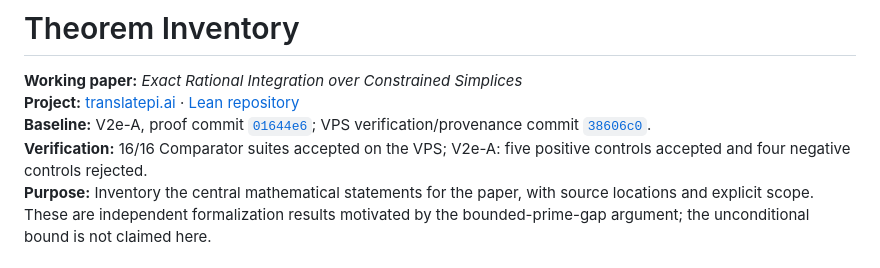
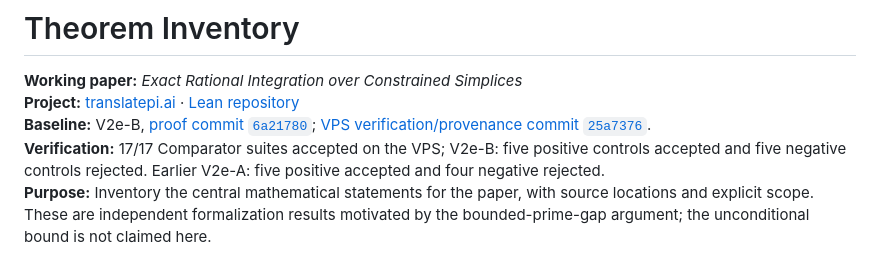
Before and after one commit to pCwOrM/lean-bgp212, a Markdown page: specs/paper/THEOREMS.md, the part around one of its changes. Rendered like a GitHub page.

```diff
--- a/specs/paper/THEOREMS.md
+++ b/specs/paper/THEOREMS.md
@@ -2,8 +2,8 @@
 
 **Working paper:** *Exact Rational Integration over Constrained Simplices*
 **Project:** [translatepi.ai](https://translatepi.ai/) · [Lean repository](https://github.com/thinkthoughts/lean-bgp212)
-**Baseline:** V2e-A, proof commit [`01644e6`](https://github.com/thinkthoughts/lean-bgp212/commit/01644e6); VPS verification/provenance commit [`38606c0`](https://github.com/thinkthoughts/lean-bgp212/commit/38606c0).
-**Verification:** 16/16 Comparator suites accepted on the VPS; V2e-A: five positive controls accepted and four negative controls rejected.
+**Baseline:** V2e-B, [proof commit `6a21780`](https://github.com/thinkthoughts/lean-bgp212/commit/6a21780); [VPS verification/provenance commit `25a7376`](https://github.com/thinkthoughts/lean-bgp212/commit/25a7376).
+**Verification:** 17/17 Comparator suites accepted on the VPS; V2e-B: five positive controls accepted and five negative controls rejected. Earlier V2e-A: five positive accepted and four negative rejected.
 **Purpose:** Inventory the central mathematical statements for the paper, with source locations and explicit scope. These are independent formalization results motivated by the bounded-prime-gap argument; the unconditional bound is not claimed here.
 
 ## 1. Exact simplex moments
```
Also changed, not shown: other parts of specs/paper/THEOREMS.md (+56 -3 lines).
